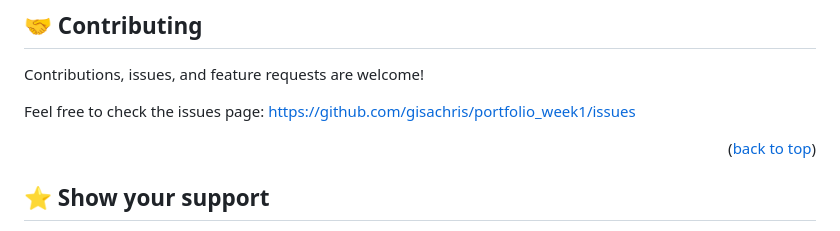
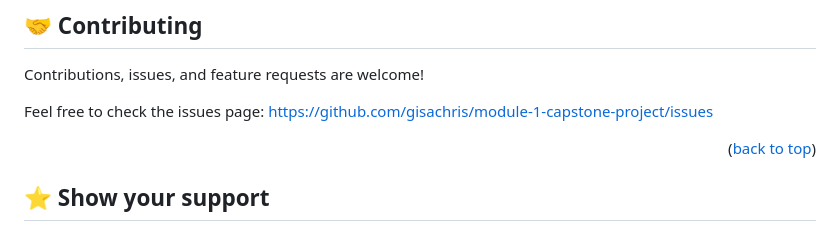
Before and after one commit to gisachris/simple_landing_page, a Markdown page: README.md, the part around the change. Drawn GitHub-style.

```diff
--- a/README.md
+++ b/README.md
@@ -166,7 +166,7 @@ Run "npx stylelint "**/*.{css,scss}" --fix " to fix linters
 
 Contributions, issues, and feature requests are welcome!
 
-Feel free to check the issues page: https://github.com/gisachris/portfolio_week1/issues
+Feel free to check the issues page: https://github.com/gisachris/module-1-capstone-project/issues
 
 <p align="right">(<a href="#readme-top">back to top</a>)</p>
 
```
